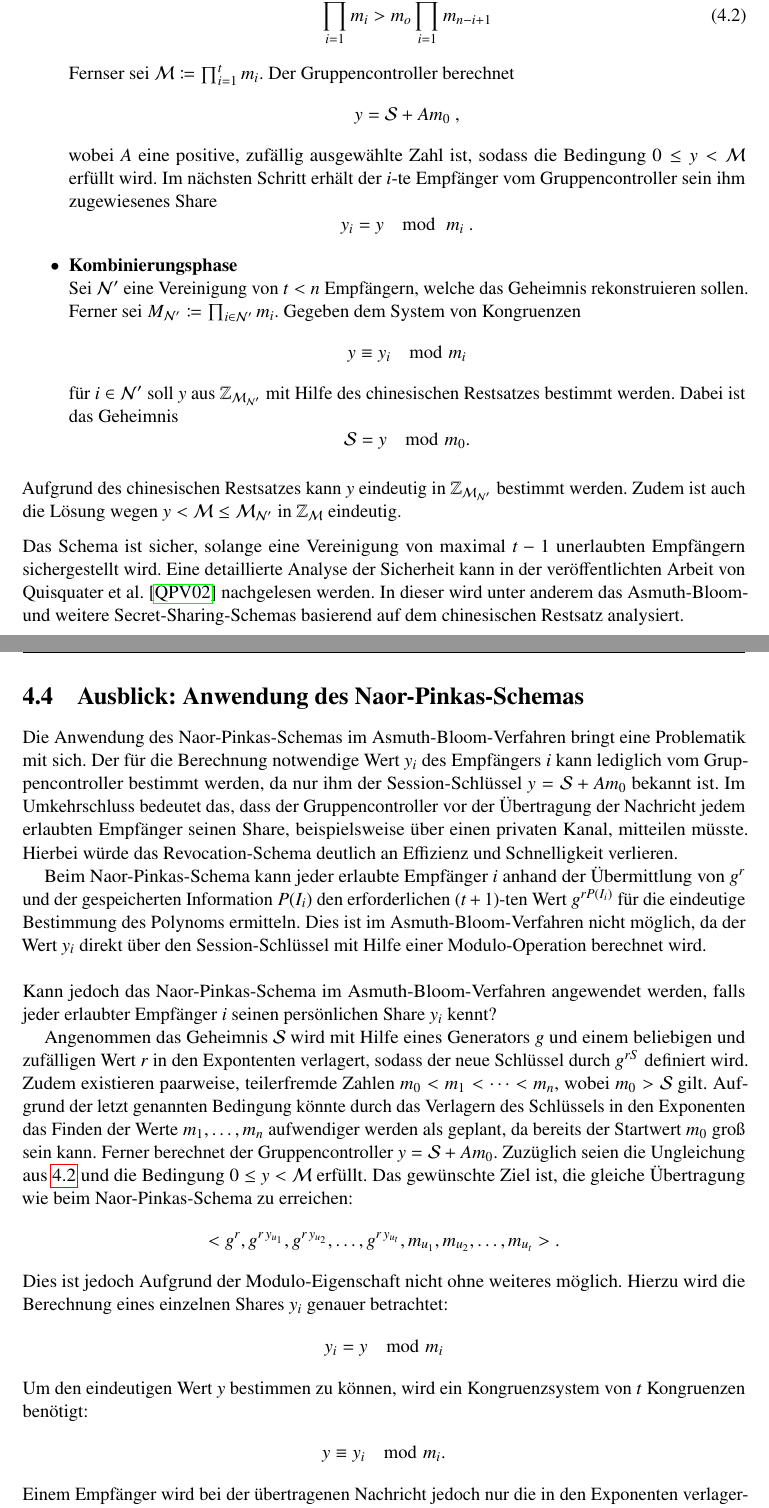
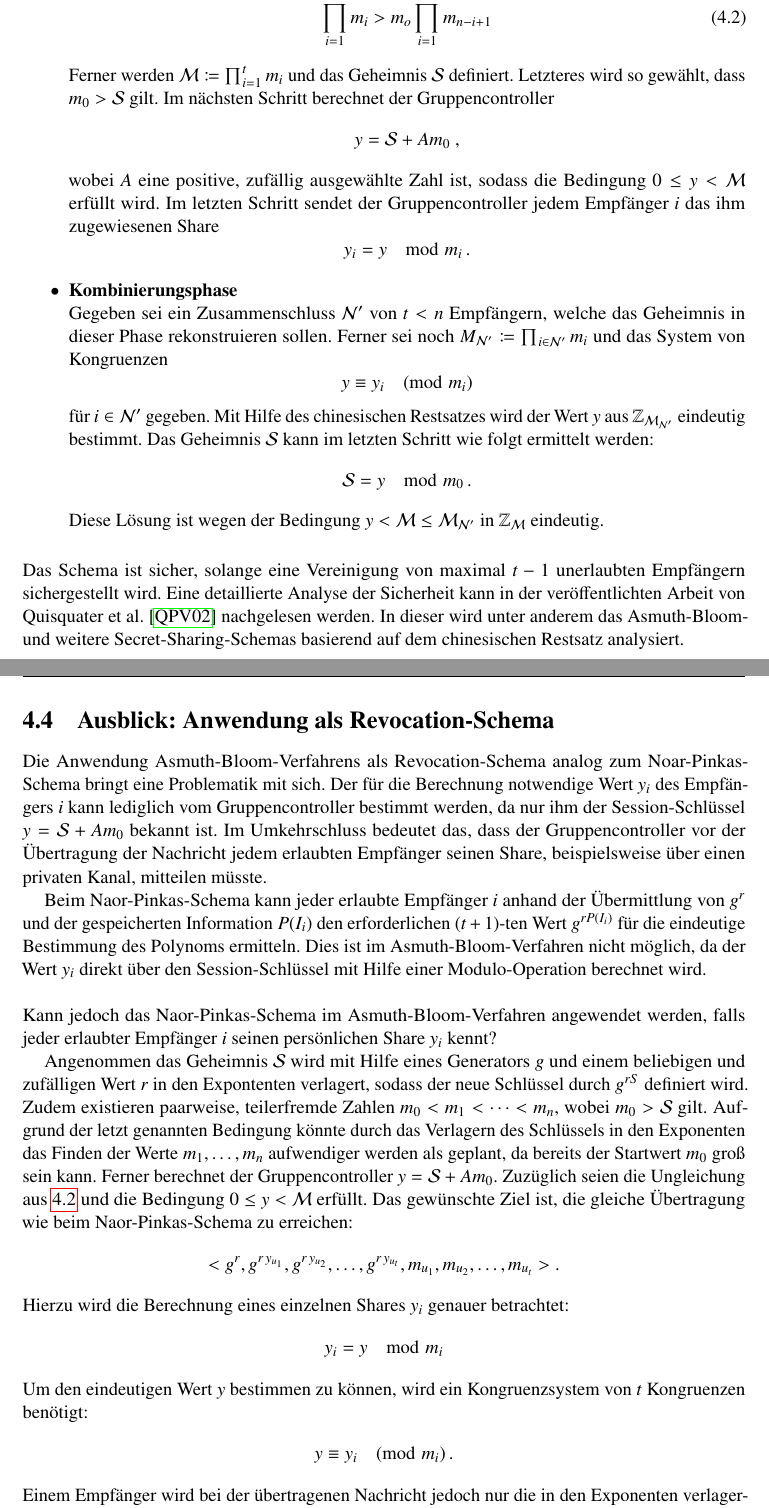
Before and after one commit to mustangore/sa, a LaTeX document (ausarbeitung.tex, which reads kapitel/04_asmuth-bloom.tex): two parts of pages 32 and 33 of 38, joined at a grey line, cut so that both start at the same text. Compiled offline with pdfLaTeX; the source files are stored in an older character set and shown here as Unicode.

Commit message:
asmuth-bloom bearbeitet

```diff
--- a/kapitel/04_asmuth-bloom.tex
+++ b/kapitel/04_asmuth-bloom.tex
@@ -57,33 +57,33 @@ Im Asmuth-Bloom-Secret-Sharing-Schema werden zwei Phasen benötigt, um das Gehei
     \label{ab-bedingung}
     \prod_ {i=1}^t m_i > m_o \prod_{i=1}^{t-1} m_{n-i+1}
   \end{align}
-  Fernser sei $\mathcal M \coloneqq \prod_{i=1}^{t}m_i$. Der Gruppencontroller berechnet
+  Ferner werden $\mathcal M \coloneqq \prod_{i=1}^{t}m_i$ und das Geheimnis $\mathcal S$ definiert. Letzteres wird so gewählt, dass $m_0 > \mathcal S$ gilt. Im nächsten Schritt berechnet der Gruppencontroller
   \[
     y=\mathcal S + Am_0\ ,
   \]
-  wobei $A$ eine positive, zufällig ausgewählte Zahl ist, sodass die Bedingung $0 \leq y < \mathcal M$ erfüllt wird. Im nächsten Schritt erhält der $i$-te Empfänger vom Gruppencontroller sein ihm zugewiesenes Share
+  wobei $A$ eine positive, zufällig ausgewählte Zahl ist, sodass die Bedingung $0 \leq y < \mathcal M$ erfüllt wird. Im letzten Schritt sendet der Gruppencontroller jedem Empfänger $i$ das ihm zugewiesenen Share
   \[
-    y_i = y \mod \ m_i\ .
+    y_i = y \mod{m_i}\,.
   \]
   \item
   \textbf{Kombinierungsphase}\\
-  Sei $\mathcal N'$ eine Vereinigung von $t < n$ Empfängern, welche das Geheimnis rekonstruieren sollen. Ferner sei $M_{\mathcal N'} \coloneqq \prod_{i\in \mathcal N'}m_i$. Gegeben dem System von Kongruenzen
+  Gegeben sei ein Zusammenschluss $\mathcal N'$ von $t < n$ Empfängern, welche das Geheimnis in dieser Phase rekonstruieren sollen. Ferner sei noch $M_{\mathcal N'} \coloneqq \prod_{i\in \mathcal N'}m_i$ und das System von Kongruenzen
   \[
-    y \equiv y_i \mod{m_i}
+    y \equiv y_i \pmod{m_i}
   \]
-  für $i \in \mathcal N'$ soll $y$ aus $\mathbb Z_{\mathcal M_{\mathcal N'}}$ mit Hilfe des chinesischen Restsatzes bestimmt werden. Dabei ist das Geheimnis
+  für $i\in \mathcal N'$ gegeben. Mit Hilfe des chinesischen Restsatzes wird der Wert $y$ aus $\mathbb Z_{\mathcal M_{\mathcal N'}}$ eindeutig bestimmt. Das Geheimnis $\mathcal S$ kann im letzten Schritt wie folgt ermittelt werden:
   \[
-    \mathcal S = y \mod m_0.
+    \mathcal S = y \mod{m_0}\,.
   \]
+  Diese Lösung ist wegen der Bedingung $y<\mathcal M \leq \mathcal M_{\mathcal N'}$ in $\mathbb Z_{\mathcal M}$ eindeutig.
 \end{itemize}
-Aufgrund des chinesischen Restsatzes kann $y$ eindeutig in $\mathbb Z_{\mathcal M_{\mathcal N'}}$ bestimmt werden. Zudem ist auch die Lösung wegen $y<\mathcal M \leq \mathcal M_{\mathcal N'}$ in $\mathbb Z_{\mathcal M}$ eindeutig.
 
 Das Schema ist sicher, solange eine Vereinigung von maximal $t-1$ unerlaubten Empfängern sichergestellt wird. Eine detaillierte Analyse der Sicherheit kann in der veröffentlichten Arbeit von Quisquater et al. \cite{qpv02} nachgelesen werden. In dieser wird unter anderem das Asmuth-Bloom- und weitere Secret-Sharing-Schemas basierend auf dem chinesischen Restsatz analysiert.
 \newpage
 
-\section{Ausblick: Anwendung des Naor-Pinkas-Schemas}
+\section{Ausblick: Anwendung als Revocation-Schema}
 
-Die Anwendung des Naor-Pinkas-Schemas im Asmuth-Bloom-Verfahren bringt eine Problematik mit sich. Der für die Berechnung notwendige Wert $y_i$ des Empfängers $i$ kann lediglich vom Gruppencontroller bestimmt werden, da nur ihm der Session-Schlüssel $y = \mathcal S + Am_0$ bekannt ist. Im Umkehrschluss bedeutet das, dass der Gruppencontroller vor der Übertragung der Nachricht jedem erlaubten Empfänger seinen Share, beispielsweise über einen privaten Kanal, mitteilen müsste. Hierbei würde das Revocation-Schema deutlich an Effizienz und Schnelligkeit verlieren.\\
+Die Anwendung Asmuth-Bloom-Verfahrens als Revocation-Schema analog zum Noar-Pinkas-Schema bringt eine Problematik mit sich. Der für die Berechnung notwendige Wert $y_i$ des Empfängers $i$ kann lediglich vom Gruppencontroller bestimmt werden, da nur ihm der Session-Schlüssel $y = \mathcal S + Am_0$ bekannt ist. Im Umkehrschluss bedeutet das, dass der Gruppencontroller vor der Übertragung der Nachricht jedem erlaubten Empfänger seinen Share, beispielsweise über einen privaten Kanal, mitteilen müsste.\\
 \hspace*{0.45cm}Beim Naor-Pinkas-Schema kann jeder erlaubte Empfänger $i$ anhand der Übermittlung von $g^r$ und der gespeicherten Information $P(I_i)$ den erforderlichen ($t+1$)-ten Wert $g^{rP(I_i)}$ für die eindeutige Bestimmung des Polynoms ermitteln. Dies ist im Asmuth-Bloom-Verfahren nicht möglich, da der Wert $y_i$ direkt über den Session-Schlüssel mit Hilfe einer Modulo-Operation berechnet wird.\\
 \\
 Kann jedoch das Naor-Pinkas-Schema im Asmuth-Bloom-Verfahren angewendet werden, falls jeder erlaubter Empfänger $i$ seinen persönlichen Share $y_i$ kennt?\\
@@ -91,13 +91,14 @@ Kann jedoch das Naor-Pinkas-Schema im Asmuth-Bloom-Verfahren angewendet werden,
 \begin{align*}
 <g^r, g^{r\,y_{u_1}}, g^{r\,y_{u_2}}, \dots ,g^{r\,y_{u_t}}, m_{u_1},  m_{u_2}, \dots,  m_{u_t} >.
 \end{align*}
-Dies ist jedoch Aufgrund der Modulo-Eigenschaft nicht ohne weiteres möglich. Hierzu wird die Berechnung eines einzelnen Shares $y_i$ genauer betrachtet:
+% Dies ist jedoch Aufgrund der Modulo-Eigenschaft nicht ohne weiteres möglich.
+Hierzu wird die Berechnung eines einzelnen Shares $y_i$ genauer betrachtet:
 \begin{align*}
   y_i = y \mod m_i
 \end{align*}
 Um den eindeutigen Wert $y$ bestimmen zu können, wird ein Kongruenzsystem von $t$ Kongruenzen benötigt:
 \begin{align*}
-  y \equiv y_i \mod m_i.
+  y \equiv y_i \pmod{m_i}\,.
 \end{align*}
 Einem Empfänger wird bei der übertragenen Nachricht jedoch nur die in den Exponenten verlagerten Shares übermittelt. Dieser müsste folglich folgende Berechnung
 \begin{align*}
```
Also changed, not shown: ausarbeitung.bbl, ausarbeitung.pdf, kapitel/04_asmuth-bloom.tex (24 more changed lines), 2 other files.
